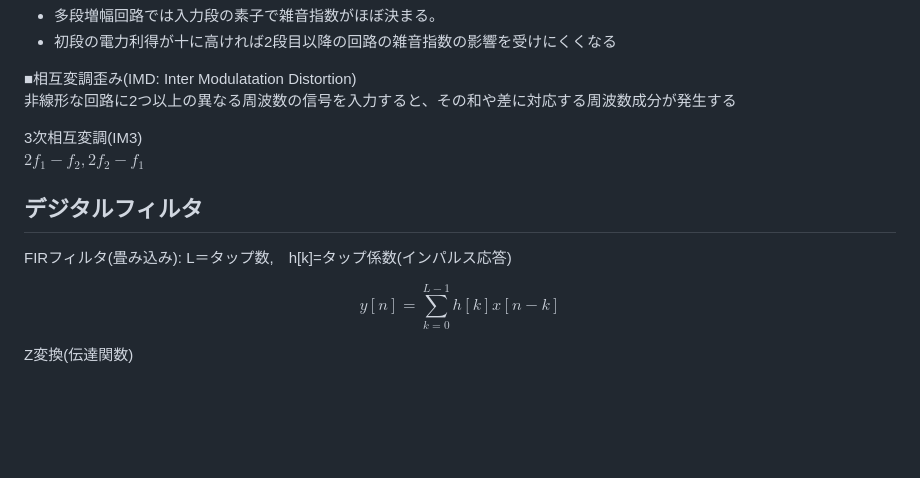
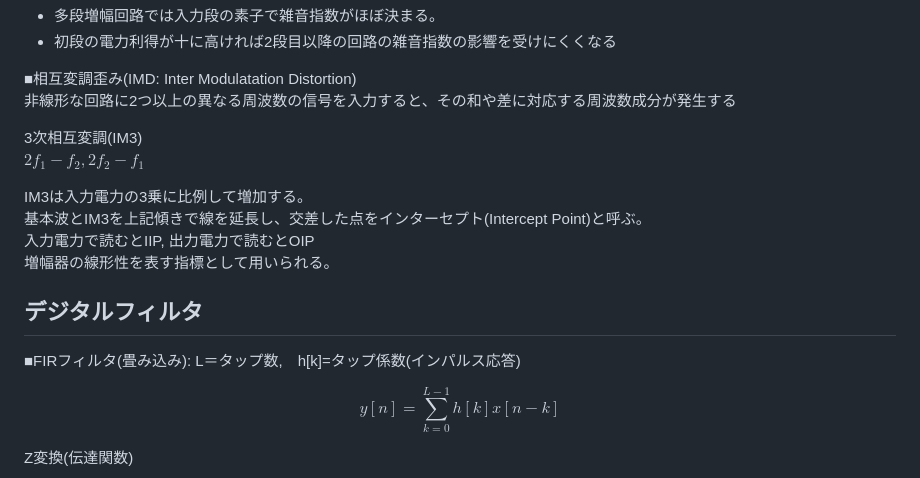
Before and after one commit to ncepst/ncepst.github.io, a Markdown page: RF_formula.md, the part around one of its changes. Drawn GitHub-style; blank space fills up the shorter version.

```diff
--- a/RF_formula.md
+++ b/RF_formula.md
@@ -174,8 +174,13 @@ ${F_{\mathrm{total}}=F_1 + \frac{F_2 - 1}{G_1} + \frac{F_3 - 1}{G_1 G_2} + \frac
 3次相互変調(IM3)
 ${2f_1-f_2,　2f_2-f_1}$
 
+IM3は入力電力の3乗に比例して増加する。
+基本波とIM3を上記傾きで線を延長し、交差した点をインターセプト(Intercept Point)と呼ぶ。
+入力電力で読むとIIP, 出力電力で読むとOIP
+増幅器の線形性を表す指標として用いられる。
+
 ## デジタルフィルタ
-FIRフィルタ(畳み込み): L＝タップ数,　h[k]=タップ係数(インパルス応答)
+■FIRフィルタ(畳み込み): L＝タップ数,　h[k]=タップ係数(インパルス応答)
 
 $$
 y[n] = \sum_{k=0}^{L-1} h[k]x[n-k]
```
Also changed, not shown: other parts of RF_formula.md (+2 -2 lines).
